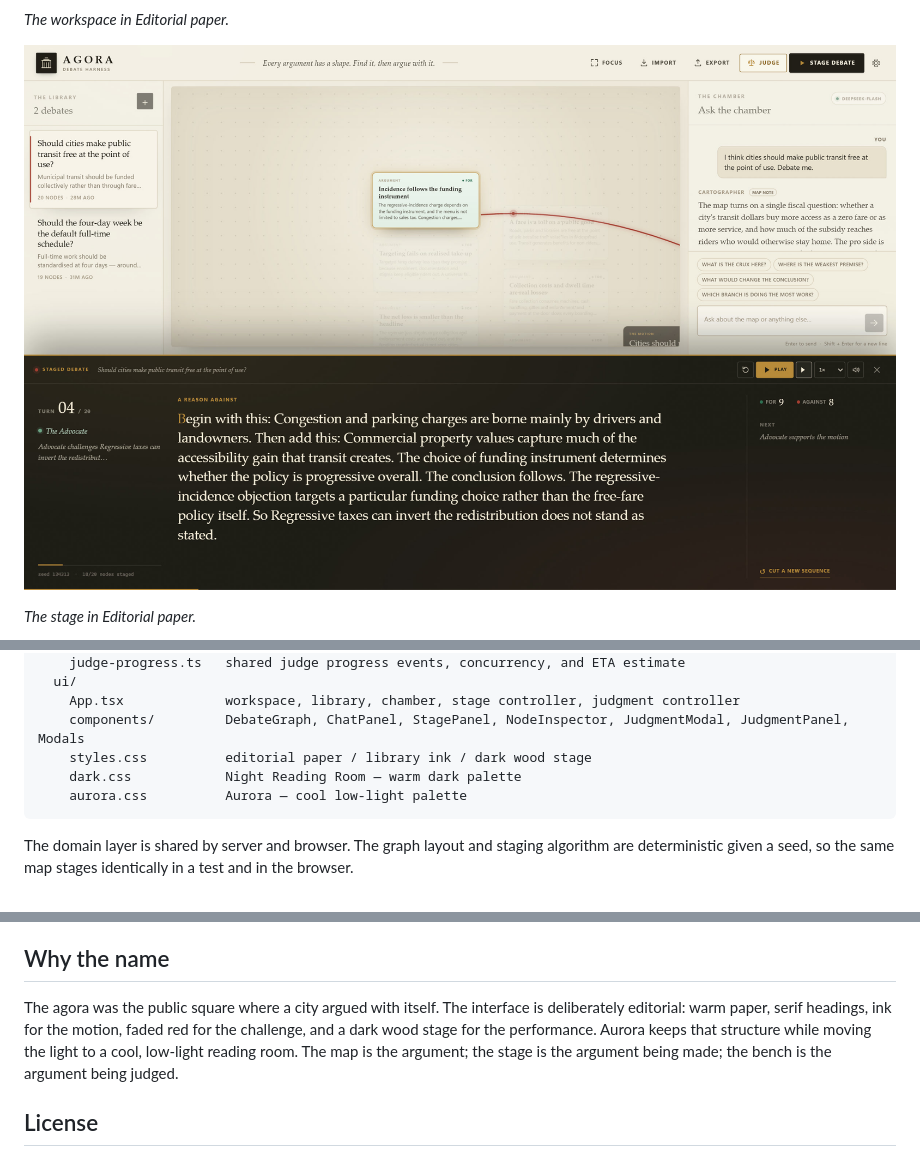
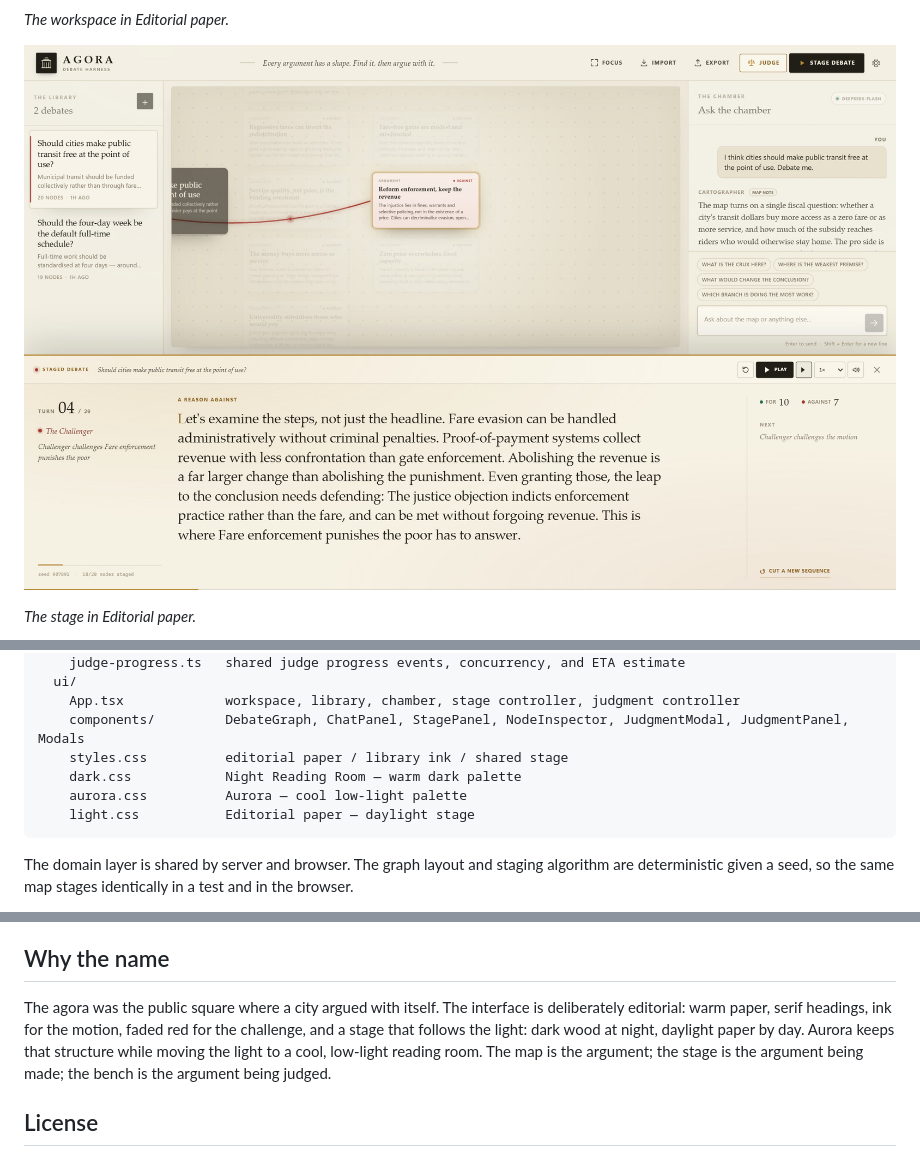
Before and after one commit to andreasamundsen/agora, a Markdown page: README.md, 3 parts joined by grey strips. Rendered like a GitHub page; pictures changed too: docs/screenshots/stage-debate.jpg; folded sections open.

Commit message:
feat: add daylight stage for light mode

````diff
--- a/README.md
+++ b/README.md
@@ -276,9 +276,10 @@ src/
   ui/
     App.tsx             workspace, library, chamber, stage controller, judgment controller
     components/         DebateGraph, ChatPanel, StagePanel, NodeInspector, JudgmentModal, JudgmentPanel, Modals
-    styles.css          editorial paper / library ink / dark wood stage
+    styles.css          editorial paper / library ink / shared stage
     dark.css            Night Reading Room — warm dark palette
     aurora.css          Aurora — cool low-light palette
+    light.css           Editorial paper — daylight stage
 ```
 
 The domain layer is shared by server and browser. The graph layout and staging algorithm are deterministic given a seed, so the same map stages identically in a test and in the browser.
@@ -338,7 +339,7 @@ See [`SECURITY.md`](SECURITY.md) for the current beta's security limitations, in
 
 ## Why the name
 
-The agora was the public square where a city argued with itself. The interface is deliberately editorial: warm paper, serif headings, ink for the motion, faded red for the challenge, and a dark wood stage for the performance. Aurora keeps that structure while moving the light to a cool, low-light reading room. The map is the argument; the stage is the argument being made; the bench is the argument being judged.
+The agora was the public square where a city argued with itself. The interface is deliberately editorial: warm paper, serif headings, ink for the motion, faded red for the challenge, and a stage that follows the light: dark wood at night, daylight paper by day. Aurora keeps that structure while moving the light to a cool, low-light reading room. The map is the argument; the stage is the argument being made; the bench is the argument being judged.
 
 ## License
 
````
Also changed, not shown: 2 other files.
